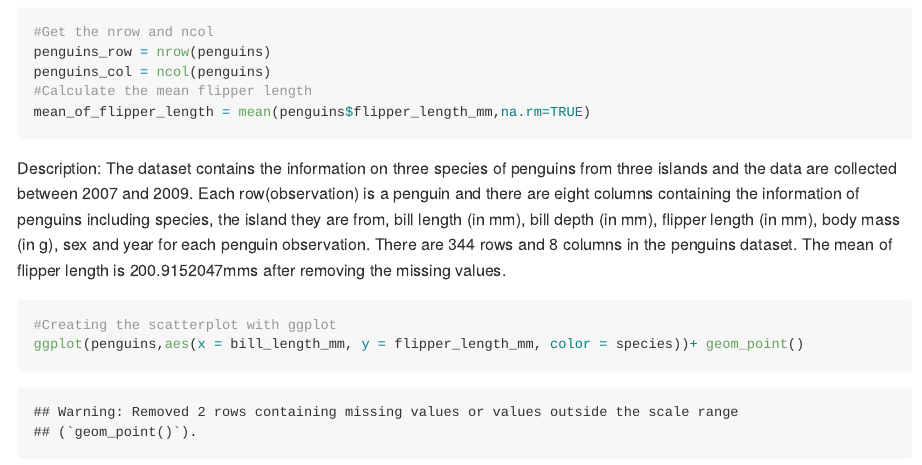
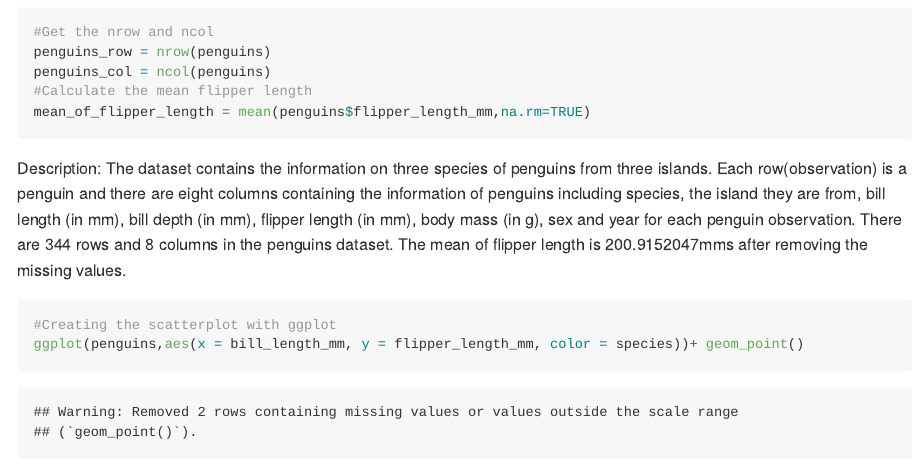
Before and after one commit to HongjiJ/p8105_hw1_hj2596, an R Markdown document (p8105_hw1_hj2596.Rmd): the page in a window 1100 px wide, from 1690 px down. Rendered offline with R 4.5, knitr and Pandoc, with nearby package versions; code that draws random numbers runs with fixed seeds of ours.

Commit message:
changed year's meaning

````diff
--- a/p8105_hw1_hj2596.Rmd
+++ b/p8105_hw1_hj2596.Rmd
@@ -31,7 +31,7 @@ mean_of_flipper_length = mean(penguins$flipper_length_mm,na.rm=TRUE)
 ```
 
 Description:
-The dataset contains the information on three species of penguins from three islands and the data are collected between 2007 and 2009. Each row(observation) is a penguin and there are eight columns containing the information of penguins including species, the island they are from, bill length (in mm), bill depth (in mm), flipper length (in mm), body mass (in g), sex and year for each penguin observation.
+The dataset contains the information on three species of penguins from three islands. Each row(observation) is a penguin and there are eight columns containing the information of penguins including species, the island they are from, bill length (in mm), bill depth (in mm), flipper length (in mm), body mass (in g), sex and year for each penguin observation.
 There are `r nrow(penguins)` rows and `r ncol(penguins)` columns in the penguins dataset.
 The mean of flipper length is `r mean(pull(penguins , flipper_length_mm),na.rm=TRUE)`mms after removing the missing values.
 
````
